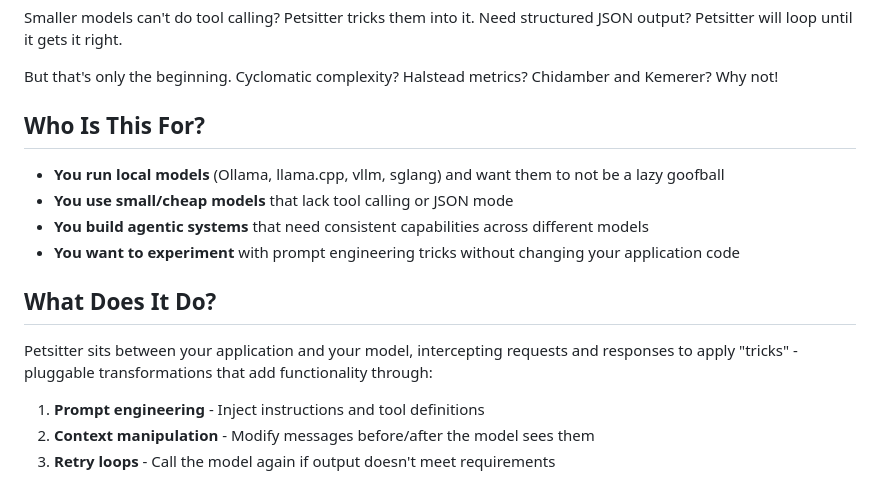
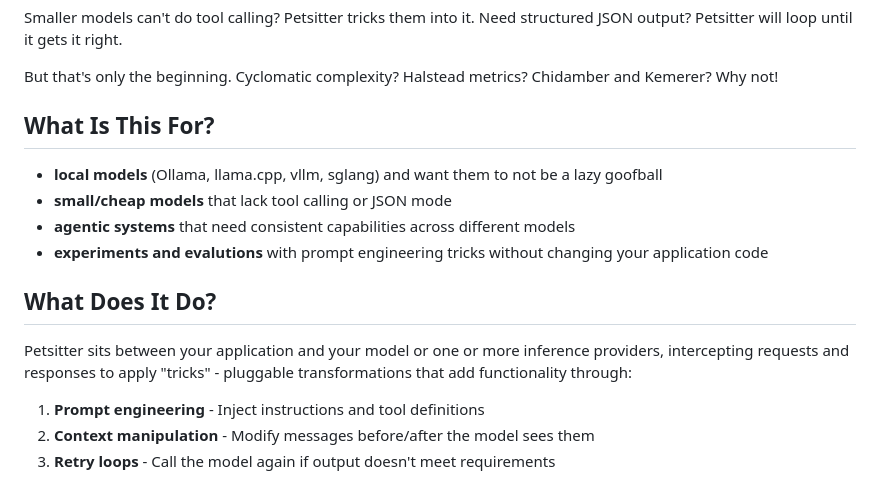
Before and after one commit to day50-dev/Petsitter, a Markdown page: README.md, the part around one of its changes. Rendered like a GitHub page.

```diff
--- a/README.md
+++ b/README.md
@@ -9,16 +9,16 @@ Smaller models can't do tool calling? Petsitter tricks them into it. Need struct
 
 But that's only the beginning. Cyclomatic complexity? Halstead metrics? Chidamber and Kemerer? Why not!
 
-## Who Is This For?
+## What Is This For?
 
-- **You run local models** (Ollama, llama.cpp, vllm, sglang) and want them to not be a lazy goofball
-- **You use small/cheap models** that lack tool calling or JSON mode
-- **You build agentic systems** that need consistent capabilities across different models
-- **You want to experiment** with prompt engineering tricks without changing your application code
+- **local models** (Ollama, llama.cpp, vllm, sglang) and want them to not be a lazy goofball
+- **small/cheap models** that lack tool calling or JSON mode
+- **agentic systems** that need consistent capabilities across different models
+- **experiments and evalutions** with prompt engineering tricks without changing your application code
 
 ## What Does It Do?
 
-Petsitter sits between your application and your model, intercepting requests and responses to apply "tricks" - pluggable transformations that add functionality through:
+Petsitter sits between your application and your model or one or more inference providers, intercepting requests and responses to apply "tricks" - pluggable transformations that add functionality through:
 
 1. **Prompt engineering** - Inject instructions and tool definitions
 2. **Context manipulation** - Modify messages before/after the model sees them
```
Also changed, not shown: other parts of README.md (+53 -23 lines).
